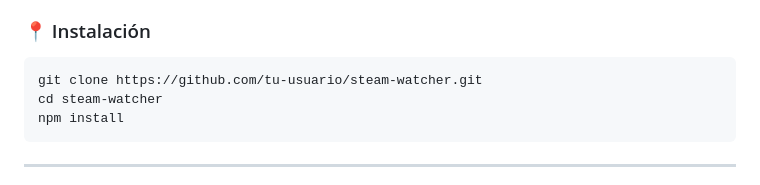
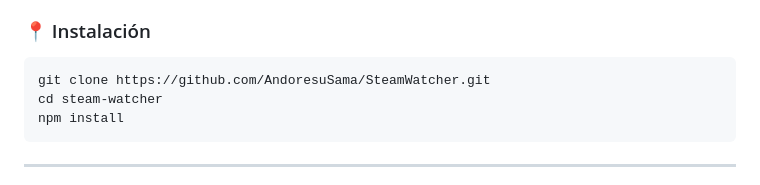
Before and after one commit to AndoresuSama/SteamWatcher, a Markdown page: README.md, the part around the change. Rendered like a GitHub page.

Commit message:
Se actualiza ruta del git

`````diff
--- a/README.md
+++ b/README.md
@@ -47,7 +47,7 @@ steam-watcher/
 ### 📍 Instalación
 
 ```bash
-git clone https://github.com/tu-usuario/steam-watcher.git
+git clone https://github.com/AndoresuSama/SteamWatcher.git
 cd steam-watcher
 npm install
 ````
`````
